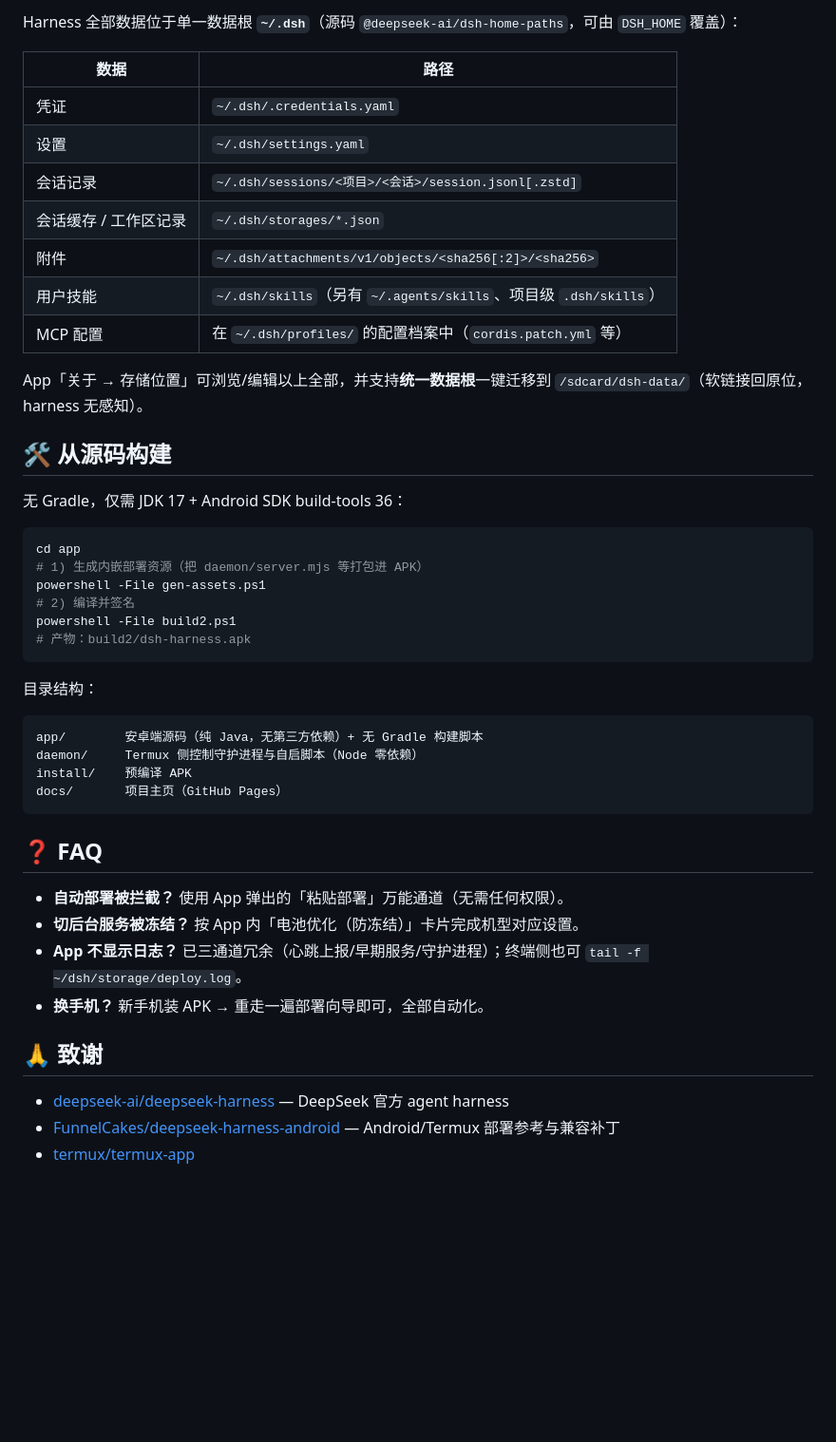
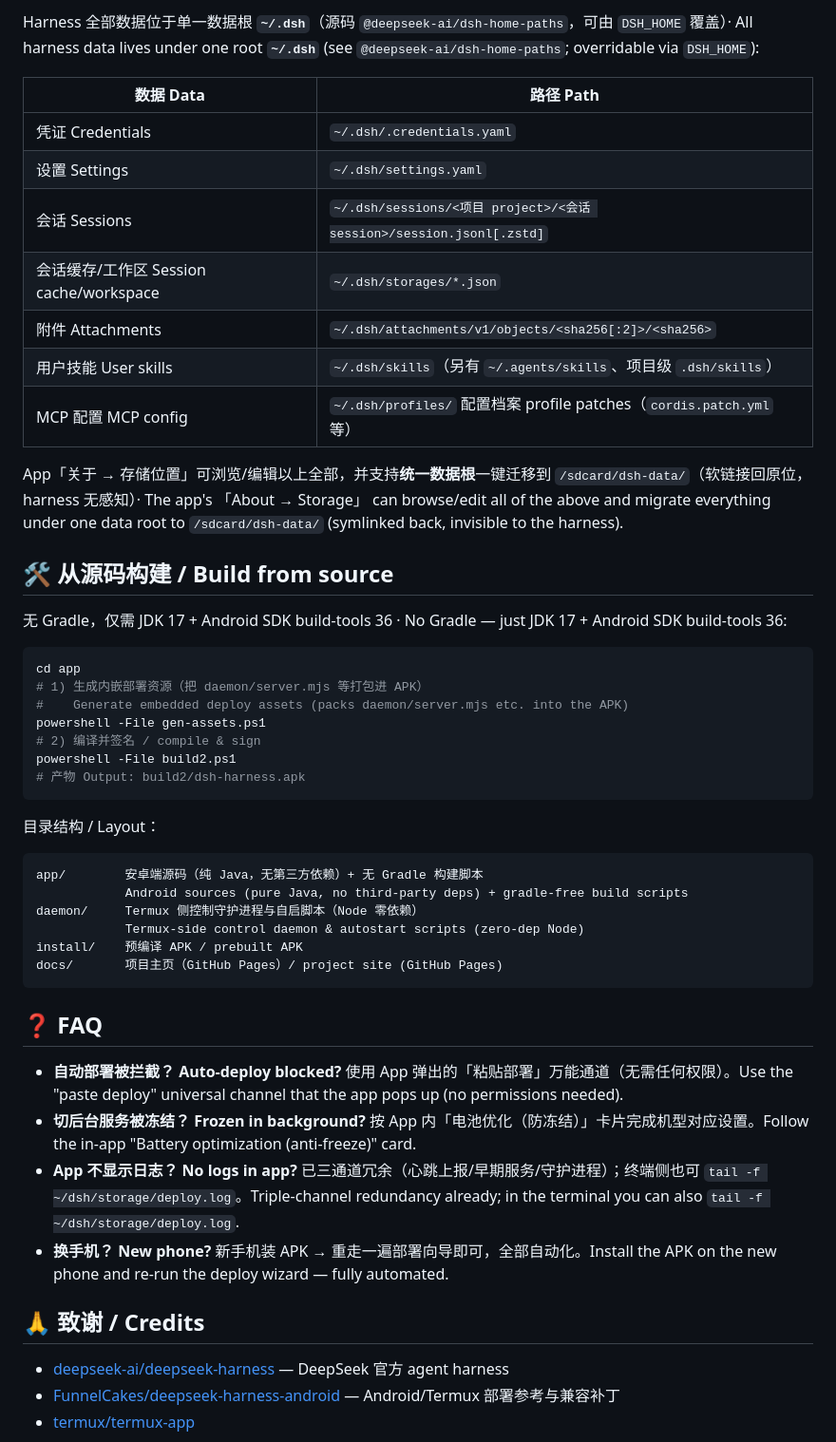
Before and after one commit to Jensen-Yao/deepseek-harness-android-app, a Markdown page: README.md, the part around one of its changes. Shown at 95% size. GitHub-like rendering; blank space fills up the shorter version.

Commit message:
docs: README 中英双语 (bilingual CN/EN with toggle)

````diff
--- a/README.md
+++ b/README.md
@@ -68,48 +112,51 @@
 
-Harness 全部数据位于单一数据根 **`~/.dsh`**（源码 `@deepseek-ai/dsh-home-paths`，可由 `DSH_HOME` 覆盖）：
+Harness 全部数据位于单一数据根 **`~/.dsh`**（源码 `@deepseek-ai/dsh-home-paths`，可由 `DSH_HOME` 覆盖）· All harness data lives under one root **`~/.dsh`** (see `@deepseek-ai/dsh-home-paths`; overridable via `DSH_HOME`):
 
-| 数据 | 路径 |
+| 数据 Data | 路径 Path |
 |---|---|
-| 凭证 | `~/.dsh/.credentials.yaml` |
-| 设置 | `~/.dsh/settings.yaml` |
-| 会话记录 | `~/.dsh/sessions/<项目>/<会话>/session.jsonl[.zstd]` |
-| 会话缓存 / 工作区记录 | `~/.dsh/storages/*.json` |
-| 附件 | `~/.dsh/attachments/v1/objects/<sha256[:2]>/<sha256>` |
-| 用户技能 | `~/.dsh/skills`（另有 `~/.agents/skills`、项目级 `.dsh/skills`） |
-| MCP 配置 | 在 `~/.dsh/profiles/` 的配置档案中（`cordis.patch.yml` 等） |
+| 凭证 Credentials | `~/.dsh/.credentials.yaml` |
+| 设置 Settings | `~/.dsh/settings.yaml` |
+| 会话 Sessions | `~/.dsh/sessions/<项目 project>/<会话 session>/session.jsonl[.zstd]` |
+| 会话缓存/工作区 Session cache/workspace | `~/.dsh/storages/*.json` |
+| 附件 Attachments | `~/.dsh/attachments/v1/objects/<sha256[:2]>/<sha256>` |
+| 用户技能 User skills | `~/.dsh/skills`（另有 `~/.agents/skills`、项目级 `.dsh/skills`） |
+| MCP 配置 MCP config | `~/.dsh/profiles/` 配置档案 profile patches（`cordis.patch.yml` 等） |
 
-App「关于 → 存储位置」可浏览/编辑以上全部，并支持**统一数据根**一键迁移到 `/sdcard/dsh-data/`（软链接回原位，harness 无感知）。
+App「关于 → 存储位置」可浏览/编辑以上全部，并支持**统一数据根**一键迁移到 `/sdcard/dsh-data/`（软链接回原位，harness 无感知）· The app's 「About → Storage」 can browse/edit all of the above and migrate everything under one data root to `/sdcard/dsh-data/` (symlinked back, invisible to the harness).
 
-## 🛠 从源码构建
+## 🛠 从源码构建 / Build from source
 
-无 Gradle，仅需 JDK 17 + Android SDK build-tools 36：
+无 Gradle，仅需 JDK 17 + Android SDK build-tools 36 · No Gradle — just JDK 17 + Android SDK build-tools 36:
 
 ```powershell
 cd app
 # 1) 生成内嵌部署资源（把 daemon/server.mjs 等打包进 APK）
+#    Generate embedded deploy assets (packs daemon/server.mjs etc. into the APK)
 powershell -File gen-assets.ps1
-# 2) 编译并签名
+# 2) 编译并签名 / compile & sign
 powershell -File build2.ps1
-# 产物：build2/dsh-harness.apk
+# 产物 Output: build2/dsh-harness.apk
 ```
 
-目录结构：
+目录结构 / Layout：
 
 ```
 app/        安卓端源码（纯 Java，无第三方依赖）+ 无 Gradle 构建脚本
+            Android sources (pure Java, no third-party deps) + gradle-free build scripts
 daemon/     Termux 侧控制守护进程与自启脚本（Node 零依赖）
-install/    预编译 APK
-docs/       项目主页（GitHub Pages）
+            Termux-side control daemon & autostart scripts (zero-dep Node)
+install/    预编译 APK / prebuilt APK
+docs/       项目主页（GitHub Pages）/ project site (GitHub Pages)
 ```
 
 ## ❓ FAQ
 
-- **自动部署被拦截？** 使用 App 弹出的「粘贴部署」万能通道（无需任何权限）。
-- **切后台服务被冻结？** 按 App 内「电池优化（防冻结）」卡片完成机型对应设置。
-- **App 不显示日志？** 已三通道冗余（心跳上报/早期服务/守护进程）；终端侧也可 `tail -f ~/dsh/storage/deploy.log`。
-- **换手机？** 新手机装 APK → 重走一遍部署向导即可，全部自动化。
+- **自动部署被拦截？ Auto-deploy blocked?** 使用 App 弹出的「粘贴部署」万能通道（无需任何权限）。Use the "paste deploy" universal channel that the app pops up (no permissions needed).
+- **切后台服务被冻结？ Frozen in background?** 按 App 内「电池优化（防冻结）」卡片完成机型对应设置。Follow the in-app "Battery optimization (anti-freeze)" card.
+- **App 不显示日志？ No logs in app?** 已三通道冗余（心跳上报/早期服务/守护进程）；终端侧也可 `tail -f ~/dsh/storage/deploy.log`。Triple-channel redundancy already; in the terminal you can also `tail -f ~/dsh/storage/deploy.log`.
+- **换手机？ New phone?** 新手机装 APK → 重走一遍部署向导即可，全部自动化。Install the APK on the new phone and re-run the deploy wizard — fully automated.
 
-## 🙏 致谢
+## 🙏 致谢 / Credits
 
 - [deepseek-ai/deepseek-harness](https://github.com/deepseek-ai/deepseek-harness) — DeepSeek 官方 agent harness
 - [FunnelCakes/deepseek-harness-android](https://github.com/FunnelCakes/deepseek-harness-android) — Android/Termux 部署参考与兼容补丁
````
Also changed, not shown: other parts of README.md (+53 -9 lines).
